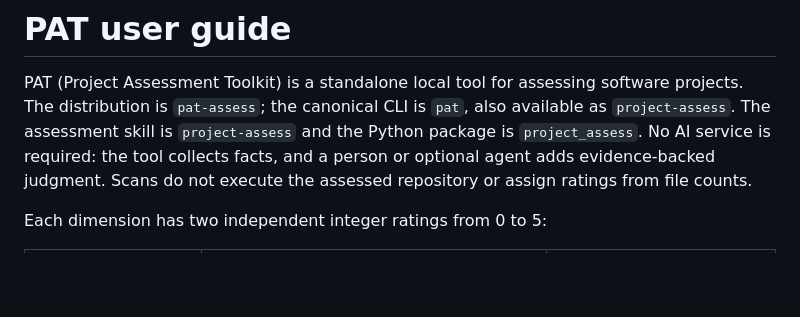
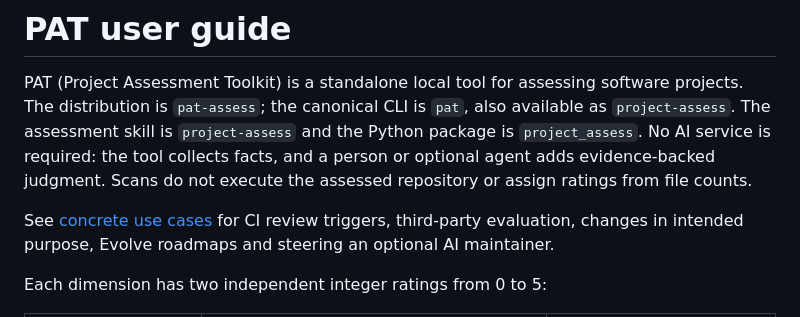
Before and after one commit to gburch/project-assessment-toolkit, a Markdown page: docs/PROJECT_ASSESS.md, the part around the change. Rendered like a GitHub page; blank space fills up the shorter version.

Commit message:
Document five practical PAT assessment and maintenance use cases

```diff
--- a/docs/PROJECT_ASSESS.md
+++ b/docs/PROJECT_ASSESS.md
@@ -1,6 +1,9 @@
 # PAT user guide
 
 PAT (Project Assessment Toolkit) is a standalone local tool for assessing software projects. The distribution is `pat-assess`; the canonical CLI is `pat`, also available as `project-assess`. The assessment skill is `project-assess` and the Python package is `project_assess`. No AI service is required: the tool collects facts, and a person or optional agent adds evidence-backed judgment. Scans do not execute the assessed repository or assign ratings from file counts.
+
+See [concrete use cases](USE_CASES.md) for CI review triggers, third-party evaluation,
+changes in intended purpose, Evolve roadmaps and steering an optional AI maintainer.
 
 Each dimension has two independent integer ratings from 0 to 5:
 
```
Also changed, not shown: README.md (+1 -0 lines), docs/USE_CASES.md (added, +184 -0 lines).
